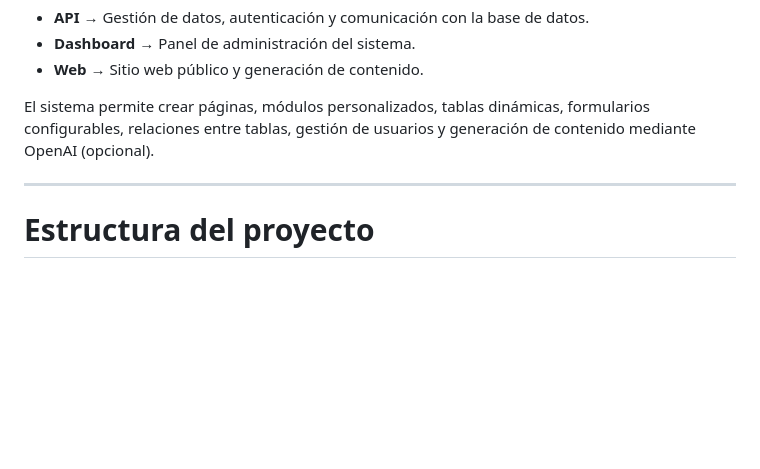
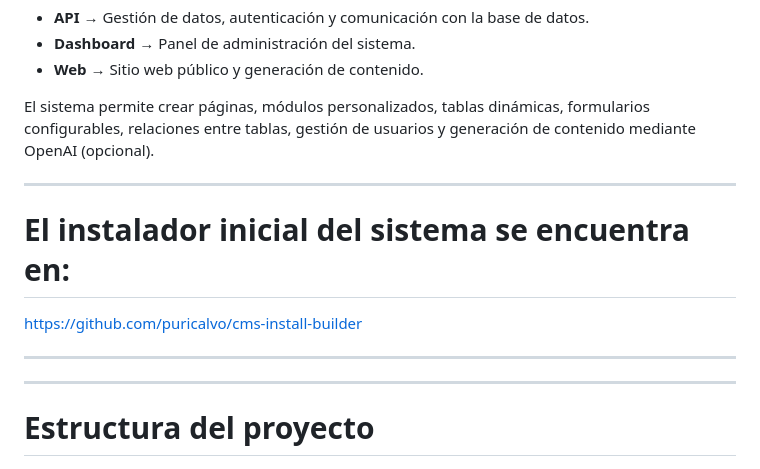
Before and after one commit to puricalvo/cms-builder, a Markdown page: README.md, the part around the change. GitHub-like rendering; blank space fills up the shorter version.

Commit message:
Actualiza documentación y añade enlace al instalador

```diff
--- a/README.md
+++ b/README.md
@@ -10,6 +10,14 @@ CMS dinámico desarrollado en PHP con arquitectura separada en tres aplicaciones
 * **Web** → Sitio web público y generación de contenido.
 
 El sistema permite crear páginas, módulos personalizados, tablas dinámicas, formularios configurables, relaciones entre tablas, gestión de usuarios y generación de contenido mediante OpenAI (opcional).
+
+---
+
+# El instalador inicial del sistema se encuentra en:
+
+https://github.com/puricalvo/cms-install-builder
+
+---
 
 ---
 
```
